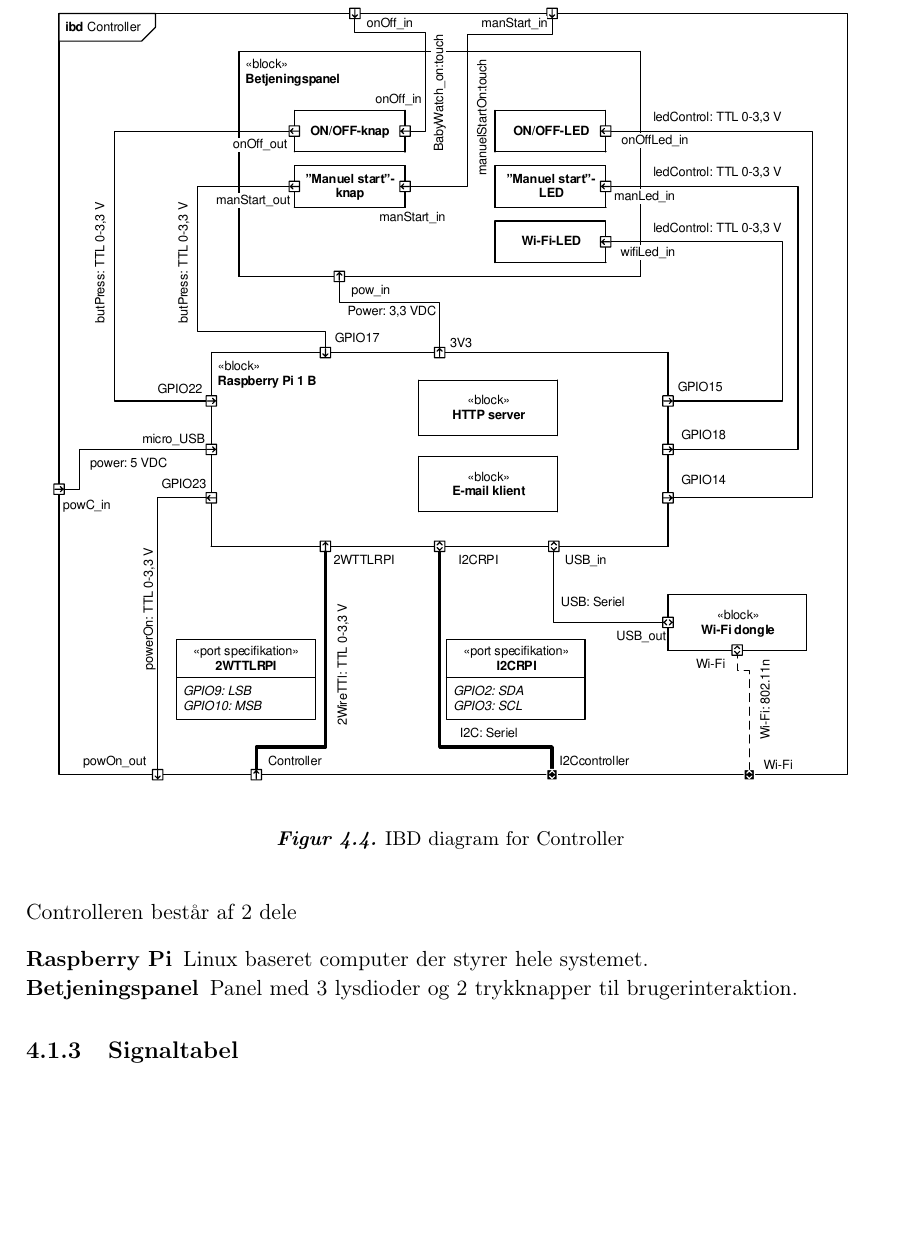
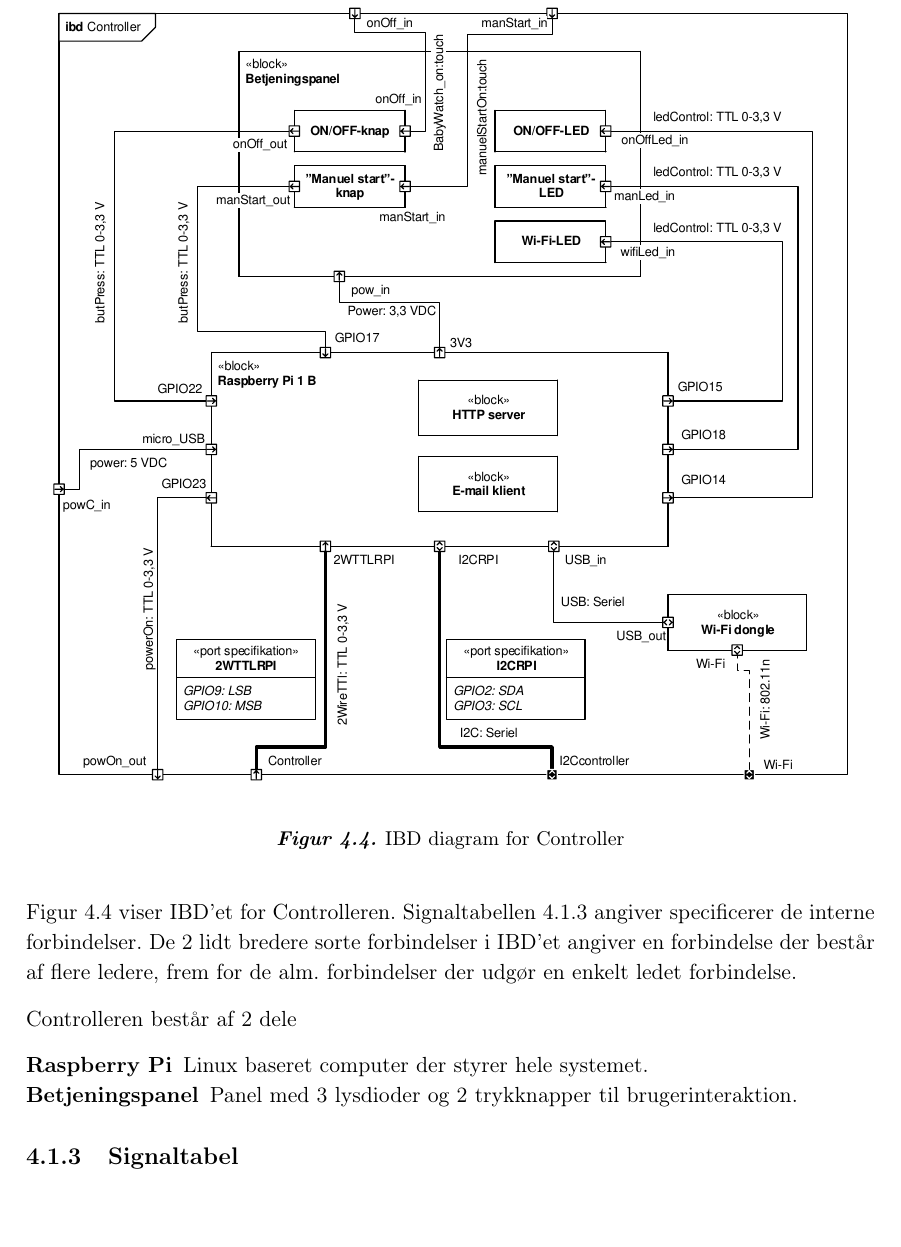
Before and after one commit to mickkn/E4PRJ4, a LaTeX thesis (Projektdokumentation/Master.tex, which reads Projektdokumentation/filer/controller/systemarkitektur.tex): part of page 32 of 121, cut so that both start at the same text, the shorter picture padded with empty space. Compiled offline with pdfLaTeX.

Commit message:
Rettelser

```diff
--- a/Projektdokumentation/filer/controller/systemarkitektur.tex
+++ b/Projektdokumentation/filer/controller/systemarkitektur.tex
@@ -11,6 +11,8 @@
 \subsection{Hardware arkitektur}
 
 \figur{1}{controller/sysark/Controller_IBD}{IBD diagram for Controller}{controller:ibd}
+
+Figur \ref{controller:ibd} viser IBD'et for Controlleren. Signaltabellen \ref{ctrl:signaltabel} angiver specificerer de interne forbindelser. De 2 lidt bredere sorte forbindelser i IBD'et angiver en forbindelse der består af flere ledere, frem for de alm. forbindelser der udgør en enkelt ledet forbindelse.
 
 Controlleren består af 2 dele
 \begin{description}
```
Also changed, not shown: Projektdokumentation/billeder/controller/design/Klassediagram.pdf.
